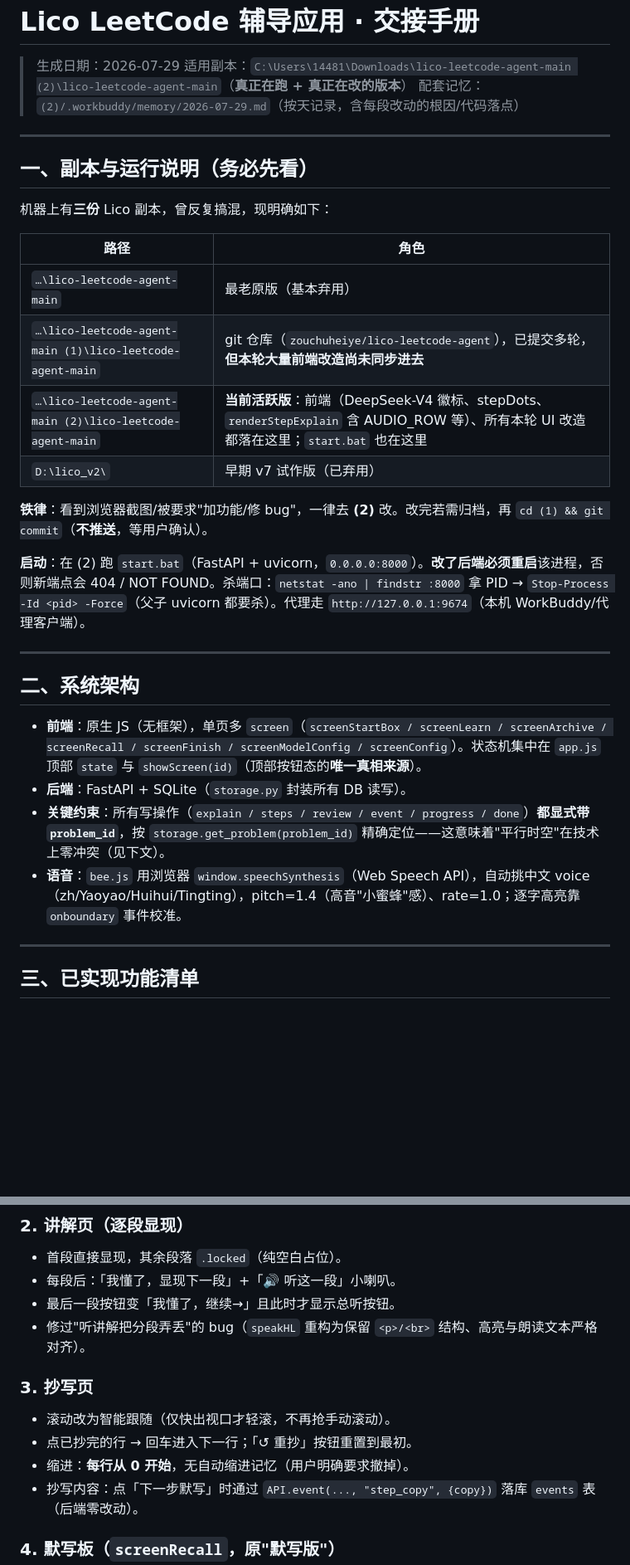
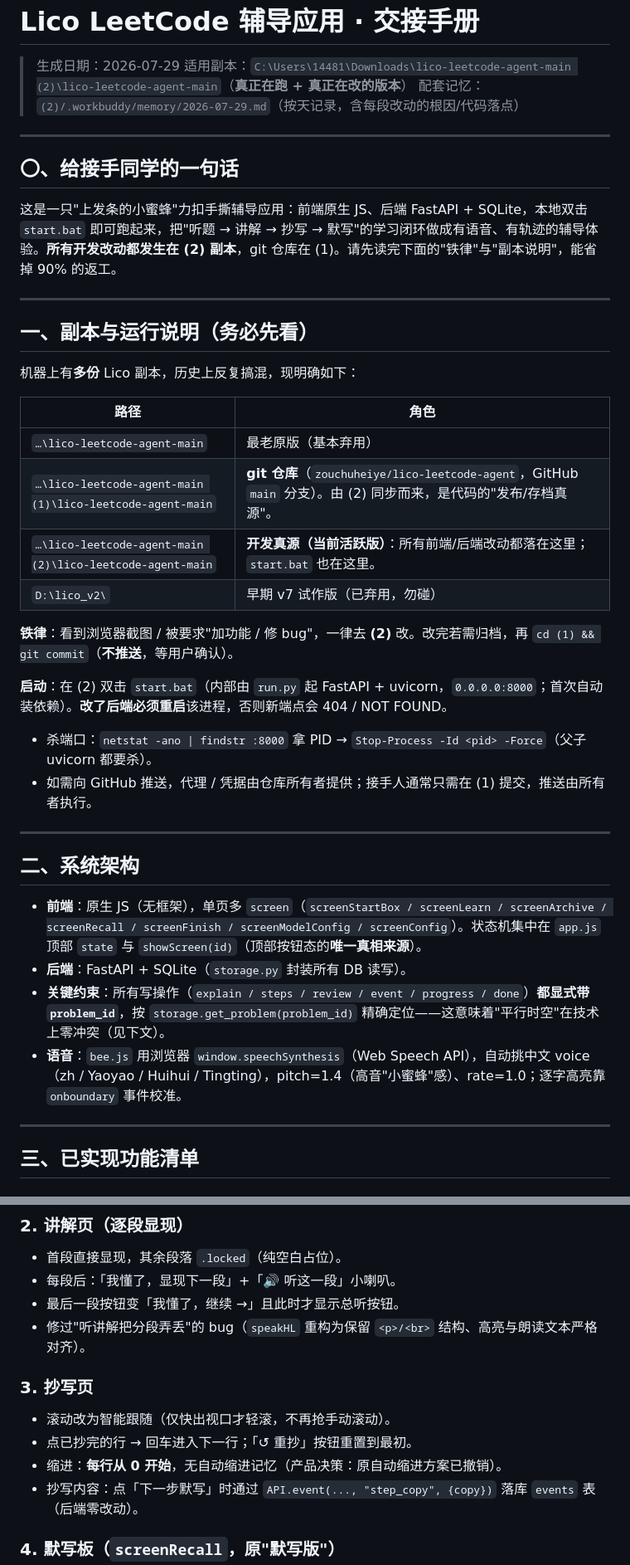
Before and after one commit to zouchuheiye/lico-leetcode-agent, a Markdown page: 交接手册.md, 2 parts joined by grey strips. Shown at 83% size. Drawn GitHub-style; blank space fills up the shorter version.

```diff
--- a/交接手册.md
+++ b/交接手册.md
@@ -6,20 +6,28 @@
 
 ---
 
+## 〇、给接手同学的一句话
+
+这是一只"上发条的小蜜蜂"力扣手撕辅导应用：前端原生 JS、后端 FastAPI + SQLite，本地双击 `start.bat` 即可跑起来，把"听题 → 讲解 → 抄写 → 默写"的学习闭环做成有语音、有轨迹的辅导体验。**所有开发改动都发生在 (2) 副本**，git 仓库在 (1)。请先读完下面的"铁律"与"副本说明"，能省掉 90% 的返工。
+
+---
+
 ## 一、副本与运行说明（务必先看）
 
-机器上有**三份** Lico 副本，曾反复搞混，现明确如下：
+机器上有**多份** Lico 副本，历史上反复搞混，现明确如下：
 
 | 路径 | 角色 |
 |---|---|
 | `…\lico-leetcode-agent-main` | 最老原版（基本弃用） |
-| `…\lico-leetcode-agent-main (1)\lico-leetcode-agent-main` | git 仓库（`zouchuheiye/lico-leetcode-agent`），已提交多轮，**但本轮大量前端改造尚未同步进去** |
-| `…\lico-leetcode-agent-main (2)\lico-leetcode-agent-main` | **当前活跃版**：前端（DeepSeek-V4 徽标、stepDots、`renderStepExplain` 含 AUDIO_ROW 等）、所有本轮 UI 改造都落在这里；`start.bat` 也在这里 |
-| `D:\lico_v2\` | 早期 v7 试作版（已弃用） |
+| `…\lico-leetcode-agent-main (1)\lico-leetcode-agent-main` | **git 仓库**（`zouchuheiye/lico-leetcode-agent`，GitHub `main` 分支）。由 (2) 同步而来，是代码的"发布/存档真源"。 |
+| `…\lico-leetcode-agent-main (2)\lico-leetcode-agent-main` | **开发真源（当前活跃版）**：所有前端/后端改动都落在这里；`start.bat` 也在这里。 |
+| `D:\lico_v2\` | 早期 v7 试作版（已弃用，勿碰） |
 
-**铁律**：看到浏览器截图/被要求"加功能/修 bug"，一律去 **(2)** 改。改完若需归档，再 `cd (1) && git commit`（**不推送**，等用户确认）。
+**铁律**：看到浏览器截图 / 被要求"加功能 / 修 bug"，一律去 **(2)** 改。改完若需归档，再 `cd (1) && git commit`（**不推送**，等用户确认）。
 
-**启动**：在 (2) 跑 `start.bat`（FastAPI + uvicorn，`0.0.0.0:8000`）。**改了后端必须重启**该进程，否则新端点会 404 / NOT FOUND。杀端口：`netstat -ano | findstr :8000` 拿 PID → `Stop-Process -Id <pid> -Force`（父子 uvicorn 都要杀）。代理走 `http://127.0.0.1:9674`（本机 WorkBuddy/代理客户端）。
+**启动**：在 (2) 双击 `start.bat`（内部由 `run.py` 起 FastAPI + uvicorn，`0.0.0.0:8000`；首次自动装依赖）。**改了后端必须重启**该进程，否则新端点会 404 / NOT FOUND。
+- 杀端口：`netstat -ano | findstr :8000` 拿 PID → `Stop-Process -Id <pid> -Force`（父子 uvicorn 都要杀）。
+- 如需向 GitHub 推送，代理 / 凭据由仓库所有者提供；接手人通常只需在 (1) 提交，推送由所有者执行。
 
 ---
 
@@ -28,7 +36,7 @@
 - **前端**：原生 JS（无框架），单页多 `screen`（`screenStartBox / screenLearn / screenArchive / screenRecall / screenFinish / screenModelConfig / screenConfig`）。状态机集中在 `app.js` 顶部 `state` 与 `showScreen(id)`（顶部按钮态的**唯一真相来源**）。
 - **后端**：FastAPI + SQLite（`storage.py` 封装所有 DB 读写）。
 - **关键约束**：所有写操作（`explain / steps / review / event / progress / done`）**都显式带 `problem_id`**，按 `storage.get_problem(problem_id)` 精确定位——这意味着"平行时空"在技术上零冲突（见下文）。
-- **语音**：`bee.js` 用浏览器 `window.speechSynthesis`（Web Speech API），自动挑中文 voice（zh/Yaoyao/Huihui/Tingting），pitch=1.4（高音"小蜜蜂"感）、rate=1.0；逐字高亮靠 `onboundary` 事件校准。
+- **语音**：`bee.js` 用浏览器 `window.speechSynthesis`（Web Speech API），自动挑中文 voice（zh / Yaoyao / Huihui / Tingting），pitch=1.4（高音"小蜜蜂"感）、rate=1.0；逐字高亮靠 `onboundary` 事件校准。
 
 ---
 
@@ -43,13 +51,13 @@
 ### 2. 讲解页（逐段显现）
 - 首段直接显现，其余段落 `.locked`（纯空白占位）。
 - 每段后：「我懂了，显现下一段」+「🔊 听这一段」小喇叭。
-- 最后一段按钮变「我懂了，继续→」且此时才显示总听按钮。
+- 最后一段按钮变「我懂了，继续 →」且此时才显示总听按钮。
 - 修过"听讲解把分段弄丢"的 bug（`speakHL` 重构为保留 `<p>/<br>` 结构、高亮与朗读文本严格对齐）。
 
 ### 3. 抄写页
 - 滚动改为智能跟随（仅快出视口才轻滚，不再抢手动滚动）。
 - 点已抄完的行 → 回车进入下一行；「↺ 重抄」按钮重置到最初。
-- 缩进：**每行从 0 开始**，无自动缩进记忆（用户明确要求撤掉）。
+- 缩进：**每行从 0 开始**，无自动缩进记忆（产品决策：原自动缩进方案已撤销）。
 - 抄写内容：点「下一步默写」时通过 `API.event(..., "step_copy", {copy})` 落库 `events` 表（后端零改动）。
 
 ### 4. 默写板（`screenRecall`，原"默写版"）
```
Also changed, not shown: other parts of 交接手册.md (+9 -9 lines).
